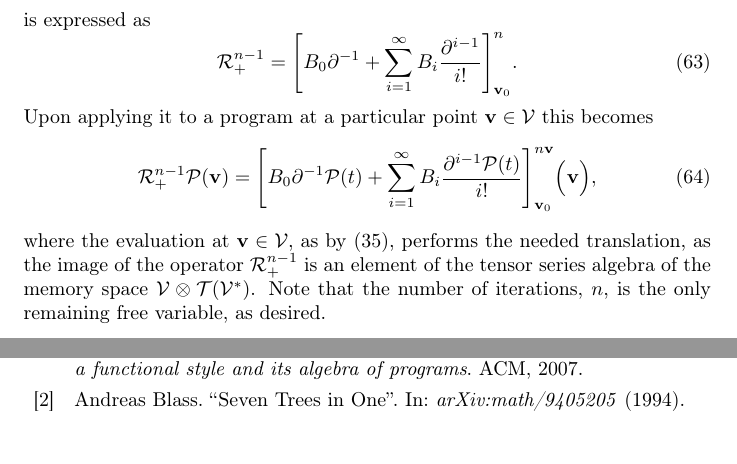
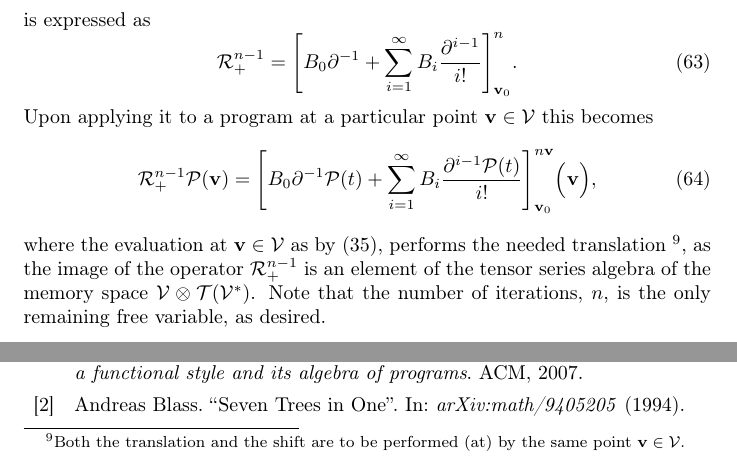
Before and after one commit to ZigaSajovic/Operational-Calculus-for-Differentiable-Programming, a LaTeX paper (latex/main.tex, which reads latex/Iterators.tex): two parts of page 18 of 19, joined at a grey line, cut so that both start at the same text. Compiled offline with pdfLaTeX.

Commit message:
Iterators: footnote on evaluation

```diff
--- a/latex/Iterators.tex
+++ b/latex/Iterators.tex
@@ -91,7 +91,9 @@ Upon applying it to a program at a particular point $\vv\in \VV$ this becomes
 \begin{equation}\label{eq:Rn+P}
   \mathcal{R}^{n-1}_+\dP(\vv)=\Bigg[B_0\D^{-1}\dP(t)+\sum\limits_{i=1}^{\infty}B_i\frac{\D^{i-1}\dP(t)}{i!}\Bigg]_{\vv_0}^{n\vv} \Big(\vv\Big),
     \end{equation}
-where the evaluation at $\vv\in \VV$, as by \eqref{eq:polynomial_tensor}, performs the needed translation, as the image of the operator $\mathcal{R}^{n-1}_+$ is an element of the tensor series algebra of the memory space $\VV\otimes \T(\VV^*)$.
+where the evaluation at $\vv\in \VV$ as by \eqref{eq:polynomial_tensor}, performs the needed translation
+\footnote{Both the translation and the shift are to be performed (at) by the same point $\vv\in\VV$.},
+as the image of the operator $\mathcal{R}^{n-1}_+$ is an element of the tensor series algebra of the memory space $\VV\otimes \T(\VV^*)$.
 Note that the number of iterations, $n$, is the only remaining free variable, as desired.
 \begin{remark}
   When $p\in\dP$ is an univariate mapping, the expression \eqref{eq:Rn+P} recovers the Euler-Maclaurin integral formula \cite{apostol1999elementary}, which is demonstrated by applying the operator \eqref{eq:Rn+} to the function $x^m$
```
